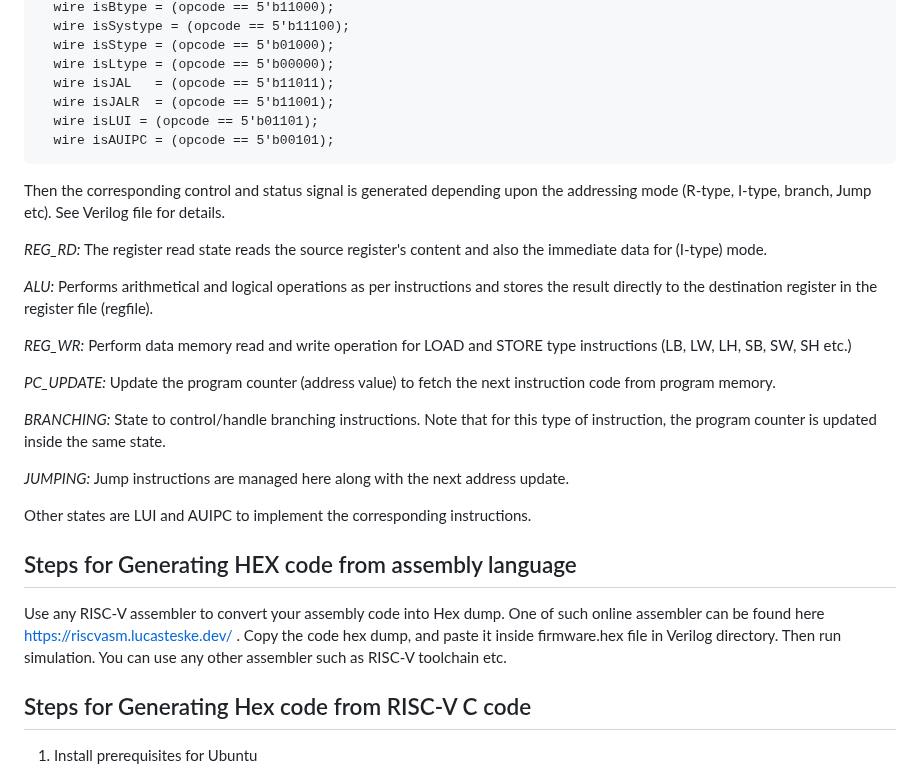
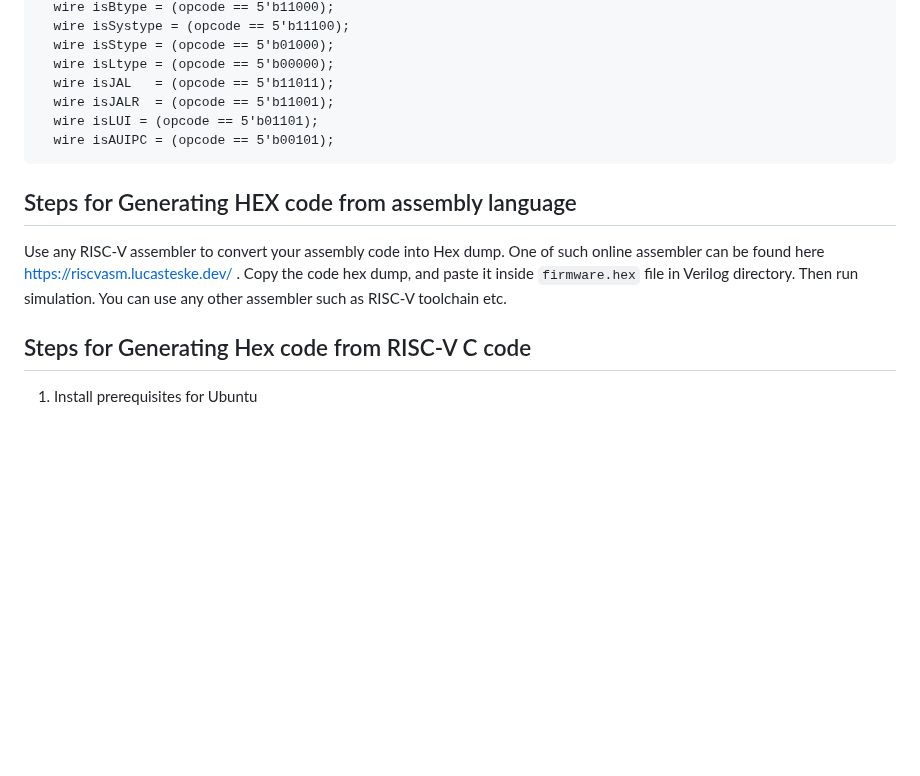
Before and after one commit to charlie2951/krv32, a Markdown page: README.md, the part around one of its changes. Drawn GitHub-style; blank space fills up the shorter version.

````diff
--- a/README.md
+++ b/README.md
@@ -81,16 +81,8 @@ FETCH: //Fetch data from progmem RAM
   wire isLUI = (opcode == 5'b01101);
   wire isAUIPC = (opcode == 5'b00101);
 ```
-Then the corresponding control and status signal is generated depending upon the addressing mode (R-type, I-type, branch, Jump etc). See Verilog file for details. <p>
-*REG_RD:* The register read state reads the source register's content and also the immediate data for (I-type) mode. <p>
-*ALU:* Performs arithmetical and logical operations as per instructions and stores the result directly to the destination register in the register file (regfile).<p>
-*REG_WR:* Perform data memory read and write operation for LOAD and STORE type instructions (LB, LW, LH, SB, SW, SH etc.) <p>
-*PC_UPDATE:* Update the program counter (address value) to fetch the next instruction code from program memory.<p>
-*BRANCHING:* State to control/handle branching instructions. Note that for this type of instruction, the program counter is updated inside the same state. <p>
-*JUMPING:* Jump instructions are managed here along with the next address update.<p>
-Other states are LUI and AUIPC to implement the corresponding instructions. <p>
 ## Steps for Generating HEX code from assembly language
-Use any RISC-V assembler to convert your assembly code into Hex dump. One of such online assembler can be found here https://riscvasm.lucasteske.dev/  . Copy the code hex dump, and paste it inside firmware.hex file in Verilog directory. Then run simulation. You can use any other assembler such as RISC-V toolchain etc.
+Use any RISC-V assembler to convert your assembly code into Hex dump. One of such online assembler can be found here https://riscvasm.lucasteske.dev/  . Copy the code hex dump, and paste it inside `firmware.hex` file in Verilog directory. Then run simulation. You can use any other assembler such as RISC-V toolchain etc.
 ## Steps for Generating Hex code from RISC-V C code
 1. Install prerequisites for Ubuntu
 ```
````
Also changed, not shown: other parts of README.md (+19 -29 lines).
